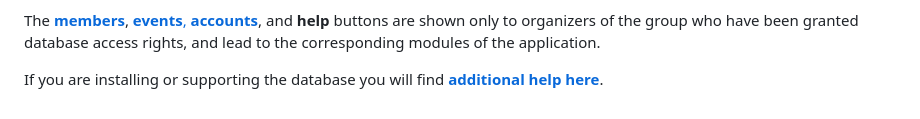
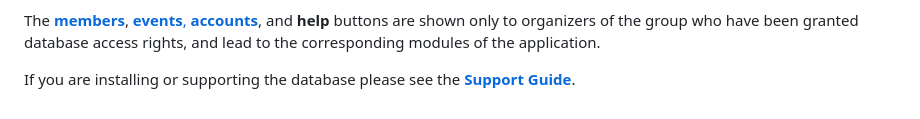
Before and after one commit to oxcamne/oxcam, a Markdown page: docs/index.md, the part around the change. GitHub-like rendering.

```diff
--- a/docs/index.md
+++ b/docs/index.md
@@ -32,4 +32,4 @@ The **Home** button links to the home page of the Society's public web site, and
 
 The [**members**](members), [**events**,](events.md) [**accounts**](accounts.md), and **help** buttons are shown only to organizers of the group who have been granted database access rights, and lead to the corresponding modules of the application.
 
-If you are installing or supporting the database you will find [**additional help here**](support.md).
+If you are installing or supporting the database please see the [**Support Guide**](support.md).
```
Also changed, not shown: docs/account_transactions.md (+1 -1 lines), docs/stripe_tool.md (added, +11 -0 lines), docs/support.md (+1 -1 lines), docs/images/stripe_tool.png (added), 1 other file.
